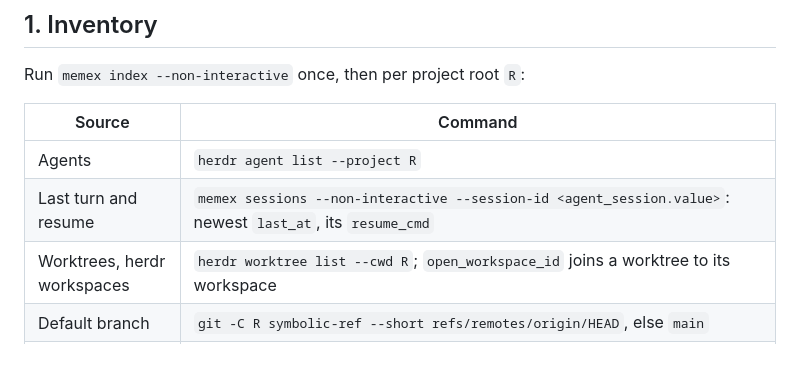
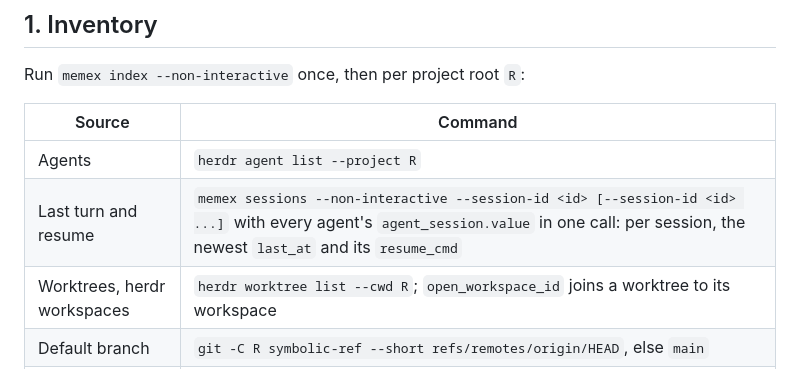
Before and after one commit to srnnkls/tropos, a Markdown page: skills/sweep/SKILL.md, the part around the change. Rendered like a GitHub page.

Commit message:
feat(sweep): look up every agent's last turn in one memex call

```diff
--- a/skills/sweep/SKILL.md
+++ b/skills/sweep/SKILL.md
@@ -36,7 +36,7 @@ Run `memex index --non-interactive` once, then per project root `R`:
 | Source | Command |
 |---|---|
 | Agents | `herdr agent list --project R` |
-| Last turn and resume | `memex sessions --non-interactive --session-id <agent_session.value>`: newest `last_at`, its `resume_cmd` |
+| Last turn and resume | `memex sessions --non-interactive --session-id <id> [--session-id <id> ...]` with every agent's `agent_session.value` in one call: per session, the newest `last_at` and its `resume_cmd` |
 | Worktrees, herdr workspaces | `herdr worktree list --cwd R`; `open_workspace_id` joins a worktree to its workspace |
 | Default branch | `git -C R symbolic-ref --short refs/remotes/origin/HEAD`, else `main` |
 | Branches | `git -C R for-each-ref refs/heads --format='%(refname:short) %(upstream:short) %(committerdate:iso-strict)'`; ahead: `git -C R rev-list --count <default>..<branch>` |
```
Also changed, not shown: docs/handoff-study.md (deleted, +0 -123 lines), docs/henia-phora.md (deleted, +0 -29 lines).
